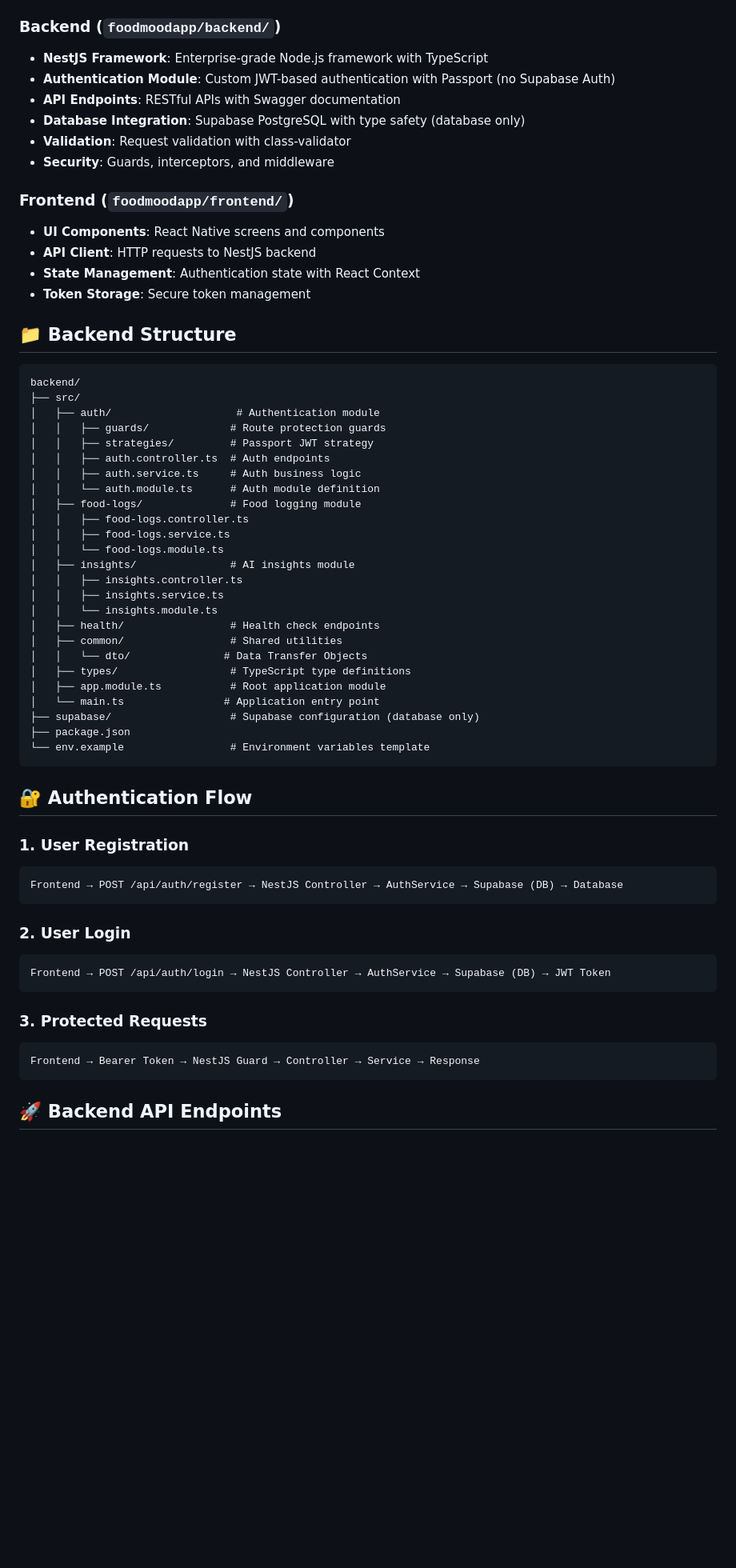
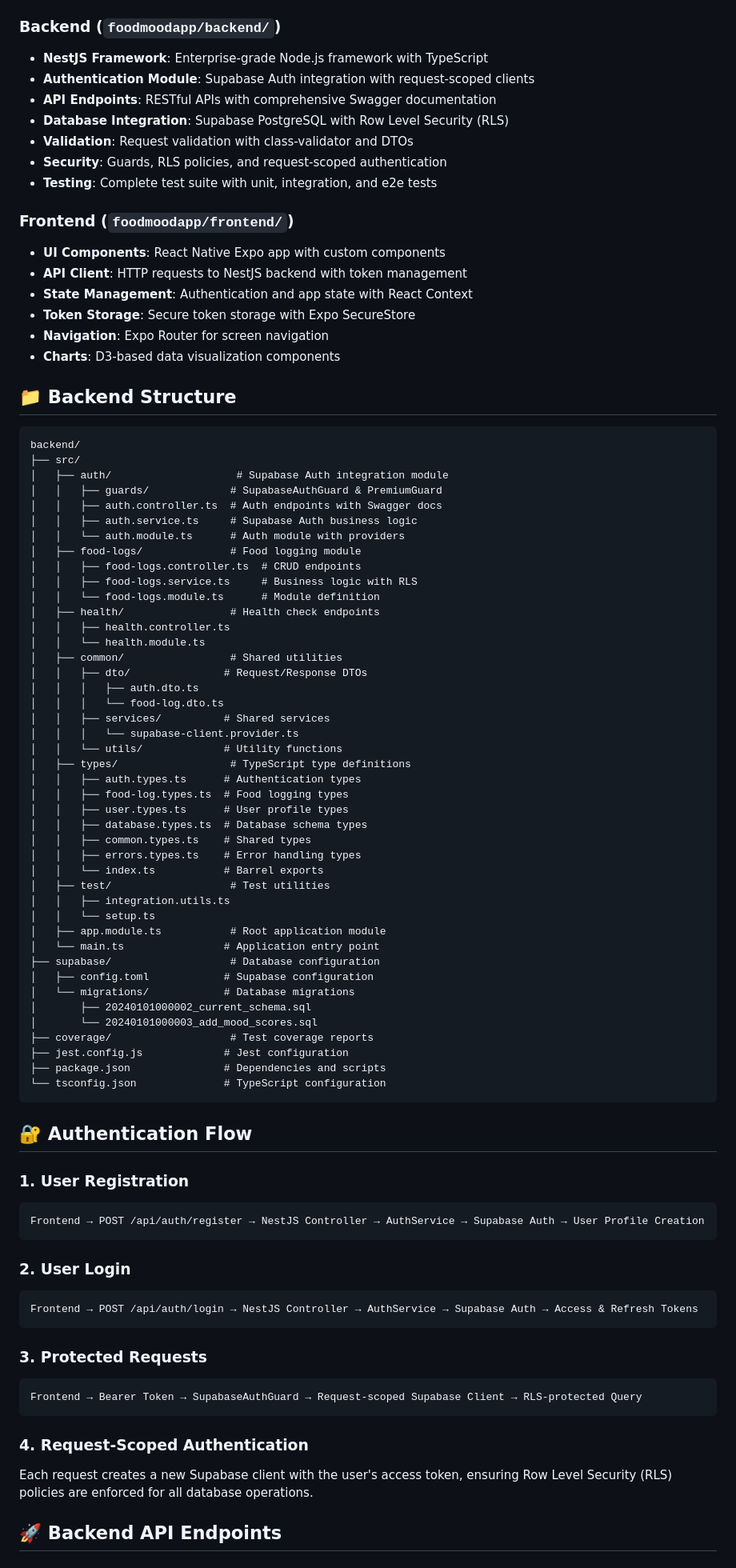
Before and after one commit to cagataycode/foodmoodapp, a Markdown page: BACKEND_ARCHITECTURE.md, the part around the change printed below. Shown: that part at 80% size. Drawn GitHub-style; blank space fills up the shorter version.

````diff
--- a/BACKEND_ARCHITECTURE.md
+++ b/BACKEND_ARCHITECTURE.md
@@ -7,47 +7,68 @@ This document explains the NestJS-based backend architecture for the FoodMood ap
 ### **Backend (`foodmoodapp/backend/`)**
 
 - **NestJS Framework**: Enterprise-grade Node.js framework with TypeScript
-- **Authentication Module**: Custom JWT-based authentication with Passport (no Supabase Auth)
-- **API Endpoints**: RESTful APIs with Swagger documentation
-- **Database Integration**: Supabase PostgreSQL with type safety (database only)
-- **Validation**: Request validation with class-validator
-- **Security**: Guards, interceptors, and middleware
+- **Authentication Module**: Supabase Auth integration with request-scoped clients
+- **API Endpoints**: RESTful APIs with comprehensive Swagger documentation
+- **Database Integration**: Supabase PostgreSQL with Row Level Security (RLS)
+- **Validation**: Request validation with class-validator and DTOs
+- **Security**: Guards, RLS policies, and request-scoped authentication
+- **Testing**: Complete test suite with unit, integration, and e2e tests
 
 ### **Frontend (`foodmoodapp/frontend/`)**
 
-- **UI Components**: React Native screens and components
-- **API Client**: HTTP requests to NestJS backend
-- **State Management**: Authentication state with React Context
-- **Token Storage**: Secure token management
+- **UI Components**: React Native Expo app with custom components
+- **API Client**: HTTP requests to NestJS backend with token management
+- **State Management**: Authentication and app state with React Context
+- **Token Storage**: Secure token storage with Expo SecureStore
+- **Navigation**: Expo Router for screen navigation
+- **Charts**: D3-based data visualization components
 
 ## 📁 Backend Structure
 
 ```
 backend/
 ├── src/
-│   ├── auth/                    # Authentication module
-│   │   ├── guards/             # Route protection guards
-│   │   ├── strategies/         # Passport JWT strategy
-│   │   ├── auth.controller.ts  # Auth endpoints
-│   │   ├── auth.service.ts     # Auth business logic
-│   │   └── auth.module.ts      # Auth module definition
+│   ├── auth/                    # Supabase Auth integration module
+│   │   ├── guards/             # SupabaseAuthGuard & PremiumGuard
+│   │   ├── auth.controller.ts  # Auth endpoints with Swagger docs
+│   │   ├── auth.service.ts     # Supabase Auth business logic
+│   │   └── auth.module.ts      # Auth module with providers
 │   ├── food-logs/              # Food logging module
-│   │   ├── food-logs.controller.ts
-│   │   ├── food-logs.service.ts
-│   │   └── food-logs.module.ts
-│   ├── insights/               # AI insights module
-│   │   ├── insights.controller.ts
-│   │   ├── insights.service.ts
-│   │   └── insights.module.ts
+│   │   ├── food-logs.controller.ts  # CRUD endpoints
+│   │   ├── food-logs.service.ts     # Business logic with RLS
+│   │   └── food-logs.module.ts      # Module definition
 │   ├── health/                 # Health check endpoints
+│   │   ├── health.controller.ts
+│   │   └── health.module.ts
 │   ├── common/                 # Shared utilities
-│   │   └── dto/               # Data Transfer Objects
+│   │   ├── dto/               # Request/Response DTOs
+│   │   │   ├── auth.dto.ts
+│   │   │   └── food-log.dto.ts
+│   │   ├── services/          # Shared services
+│   │   │   └── supabase-client.provider.ts
+│   │   └── utils/             # Utility functions
 │   ├── types/                  # TypeScript type definitions
+│   │   ├── auth.types.ts      # Authentication types
+│   │   ├── food-log.types.ts  # Food logging types
+│   │   ├── user.types.ts      # User profile types
+│   │   ├── database.types.ts  # Database schema types
+│   │   ├── common.types.ts    # Shared types
+│   │   ├── errors.types.ts    # Error handling types
+│   │   └── index.ts           # Barrel exports
+│   ├── test/                   # Test utilities
+│   │   ├── integration.utils.ts
+│   │   └── setup.ts
 │   ├── app.module.ts           # Root application module
 │   └── main.ts                # Application entry point
-├── supabase/                   # Supabase configuration (database only)
-├── package.json
-└── env.example                 # Environment variables template
+├── supabase/                   # Database configuration
+│   ├── config.toml            # Supabase configuration
+│   └── migrations/            # Database migrations
+│       ├── 20240101000002_current_schema.sql
+│       └── 20240101000003_add_mood_scores.sql
+├── coverage/                   # Test coverage reports
+├── jest.config.js             # Jest configuration
+├── package.json               # Dependencies and scripts
+└── tsconfig.json              # TypeScript configuration
 ```
 
 ## 🔐 Authentication Flow
@@ -55,20 +76,24 @@ backend/
 ### **1. User Registration**
 
 ```
-Frontend → POST /api/auth/register → NestJS Controller → AuthService → Supabase (DB) → Database
+Frontend → POST /api/auth/register → NestJS Controller → AuthService → Supabase Auth → User Profile Creation
 ```
 
 ### **2. User Login**
 
 ```
-Frontend → POST /api/auth/login → NestJS Controller → AuthService → Supabase (DB) → JWT Token
+Frontend → POST /api/auth/login → NestJS Controller → AuthService → Supabase Auth → Access & Refresh Tokens
 ```
 
 ### **3. Protected Requests**
 
 ```
-Frontend → Bearer Token → NestJS Guard → Controller → Service → Response
+Frontend → Bearer Token → SupabaseAuthGuard → Request-scoped Supabase Client → RLS-protected Query
 ```
+
+### **4. Request-Scoped Authentication**
+
+Each request creates a new Supabase client with the user's access token, ensuring Row Level Security (RLS) policies are enforced for all database operations.
 
 ## 🚀 Backend API Endpoints
 
````
Also changed, not shown: other parts of BACKEND_ARCHITECTURE.md (+56 -52 lines).
